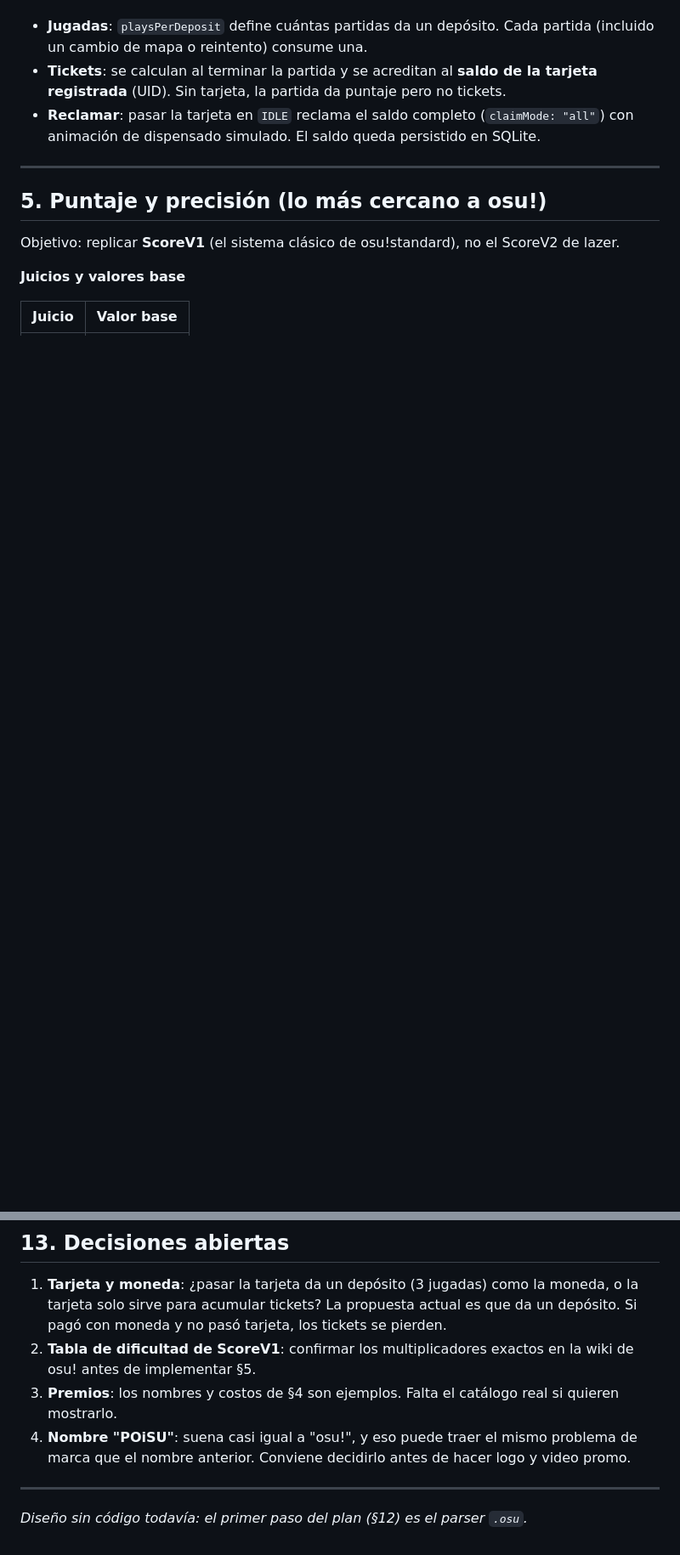
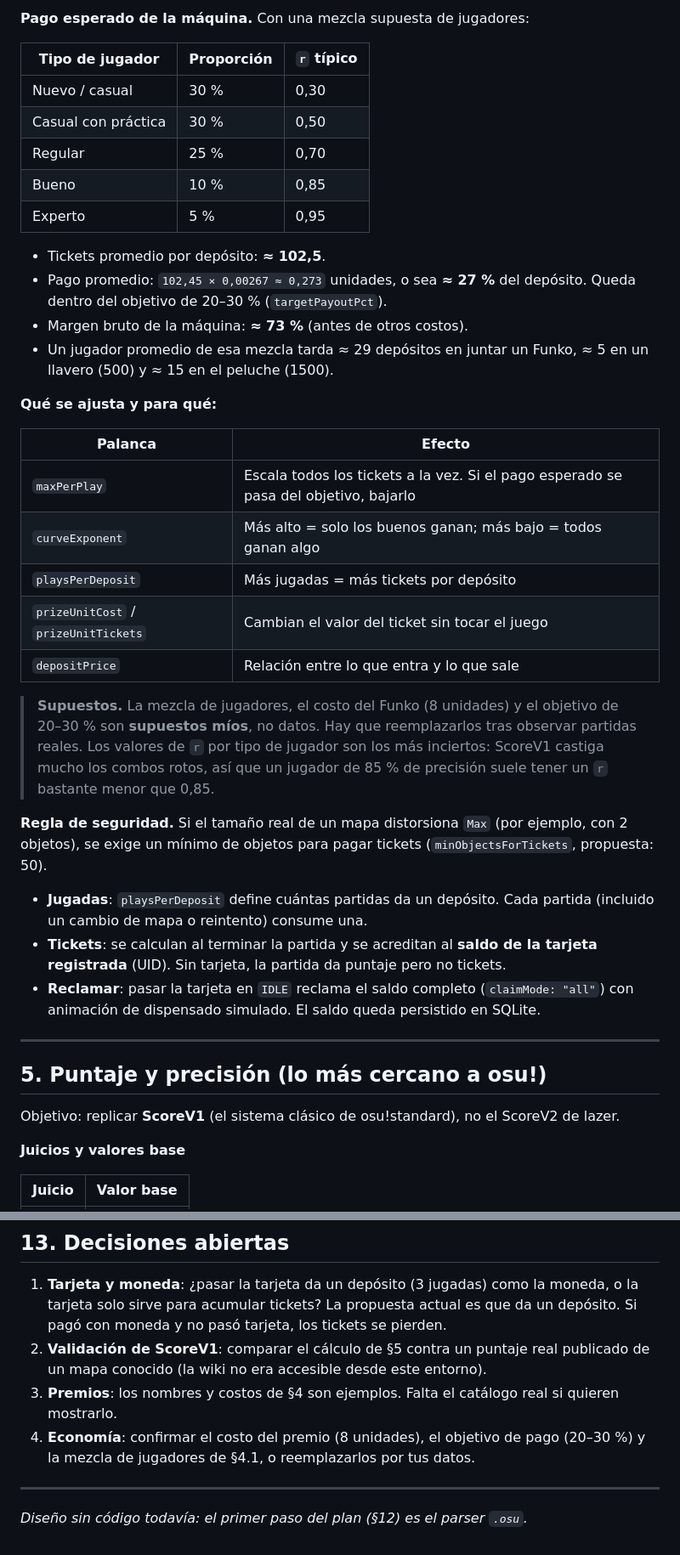
Before and after one commit to NandOwO/OSU-MACHINE, a Markdown page: DISEÑO.md, 2 parts joined by grey strips. Shown at 85% size. Drawn GitHub-style; blank space fills up the shorter version.

```diff
--- a/DISEÑO.md
+++ b/DISEÑO.md
@@ -207,3 +249,31 @@ Con estos valores, una partida de ~1 000 000 de puntaje da 400 tickets. El Funko
+**Pago esperado de la máquina.** Con una mezcla supuesta de jugadores:
+
+| Tipo de jugador | Proporción | `r` típico |
+|---|---|---|
+| Nuevo / casual | 30 % | 0,30 |
+| Casual con práctica | 30 % | 0,50 |
+| Regular | 25 % | 0,70 |
+| Bueno | 10 % | 0,85 |
+| Experto | 5 % | 0,95 |
+
+- Tickets promedio por depósito: **≈ 102,5**.
+- Pago promedio: `102,45 × 0,00267 ≈ 0,273` unidades, o sea **≈ 27 %** del depósito. Queda dentro del objetivo de 20–30 % (`targetPayoutPct`).
+- Margen bruto de la máquina: **≈ 73 %** (antes de otros costos).
+- Un jugador promedio de esa mezcla tarda ≈ 29 depósitos en juntar un Funko, ≈ 5 en un llavero (500) y ≈ 15 en el peluche (1500).
+
+**Qué se ajusta y para qué:**
+
+| Palanca | Efecto |
+|---|---|
+| `maxPerPlay` | Escala todos los tickets a la vez. Si el pago esperado se pasa del objetivo, bajarlo |
+| `curveExponent` | Más alto = solo los buenos ganan; más bajo = todos ganan algo |
+| `playsPerDeposit` | Más jugadas = más tickets por depósito |
+| `prizeUnitCost` / `prizeUnitTickets` | Cambian el valor del ticket sin tocar el juego |
+| `depositPrice` | Relación entre lo que entra y lo que sale |
+
+> **Supuestos.** La mezcla de jugadores, el costo del Funko (8 unidades) y el objetivo de 20–30 % son **supuestos míos**, no datos. Hay que reemplazarlos tras observar partidas reales. Los valores de `r` por tipo de jugador son los más inciertos: ScoreV1 castiga mucho los combos rotos, así que un jugador de 85 % de precisión suele tener un `r` bastante menor que 0,85.
+
+**Regla de seguridad.** Si el tamaño real de un mapa distorsiona `Max` (por ejemplo, con 2 objetos), se exige un mínimo de objetos para pagar tickets (`minObjectsForTickets`, propuesta: 50).
 
 - **Jugadas**: `playsPerDeposit` define cuántas partidas da un depósito. Cada partida (incluido un cambio de mapa o reintento) consume una.
 - **Tickets**: se calculan al terminar la partida y se acreditan al **saldo de la tarjeta registrada** (UID). Sin tarjeta, la partida da puntaje pero no tickets.
@@ -409,9 +518,9 @@ Criterio de aceptación: un `.osz` real se carga, suena el preview, el mapa se j
 ## 13. Decisiones abiertas
 
 1. **Tarjeta y moneda**: ¿pasar la tarjeta da un depósito (3 jugadas) como la moneda, o la tarjeta solo sirve para acumular tickets? La propuesta actual es que da un depósito. Si pagó con moneda y no pasó tarjeta, los tickets se pierden.
-2. **Tabla de dificultad de ScoreV1**: confirmar los multiplicadores exactos en la wiki de osu! antes de implementar §5.
+2. **Validación de ScoreV1**: comparar el cálculo de §5 contra un puntaje real publicado de un mapa conocido (la wiki no era accesible desde este entorno).
 3. **Premios**: los nombres y costos de §4 son ejemplos. Falta el catálogo real si quieren mostrarlo.
-4. **Nombre "POiSU"**: suena casi igual a "osu!", y eso puede traer el mismo problema de marca que el nombre anterior. Conviene decidirlo antes de hacer logo y video promo.
+4. **Economía**: confirmar el costo del premio (8 unidades), el objetivo de pago (20–30 %) y la mezcla de jugadores de §4.1, o reemplazarlos por tus datos.
 
 ---
 
```
Also changed, not shown: other parts of DISEÑO.md (+95 -14 lines).
